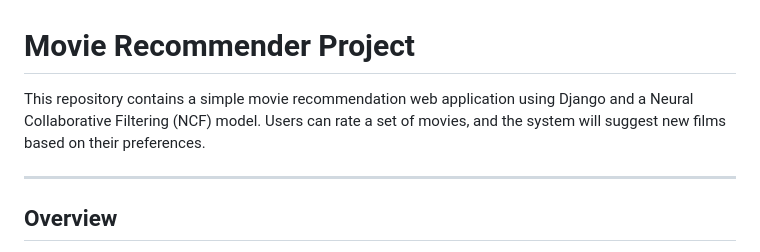
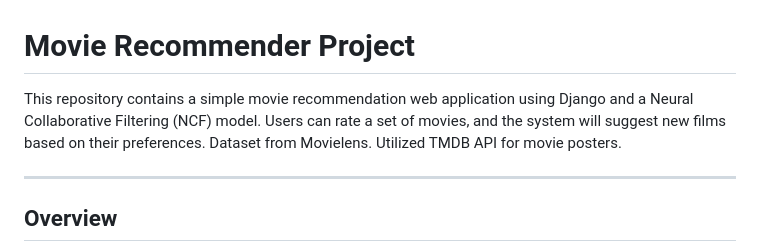
Before and after one commit to ericseppanen999/movie-recommendation-ncf-model, a Markdown page: README.md, the part around the change. Rendered like a GitHub page.

```diff
--- a/README.md
+++ b/README.md
@@ -1,6 +1,6 @@
 # Movie Recommender Project
 
-This repository contains a simple movie recommendation web application using Django and a Neural Collaborative Filtering (NCF) model. Users can rate a set of movies, and the system will suggest new films based on their preferences.
+This repository contains a simple movie recommendation web application using Django and a Neural Collaborative Filtering (NCF) model. Users can rate a set of movies, and the system will suggest new films based on their preferences. Dataset from Movielens. Utilized TMDB API for movie posters.
 
 ---
 
```
